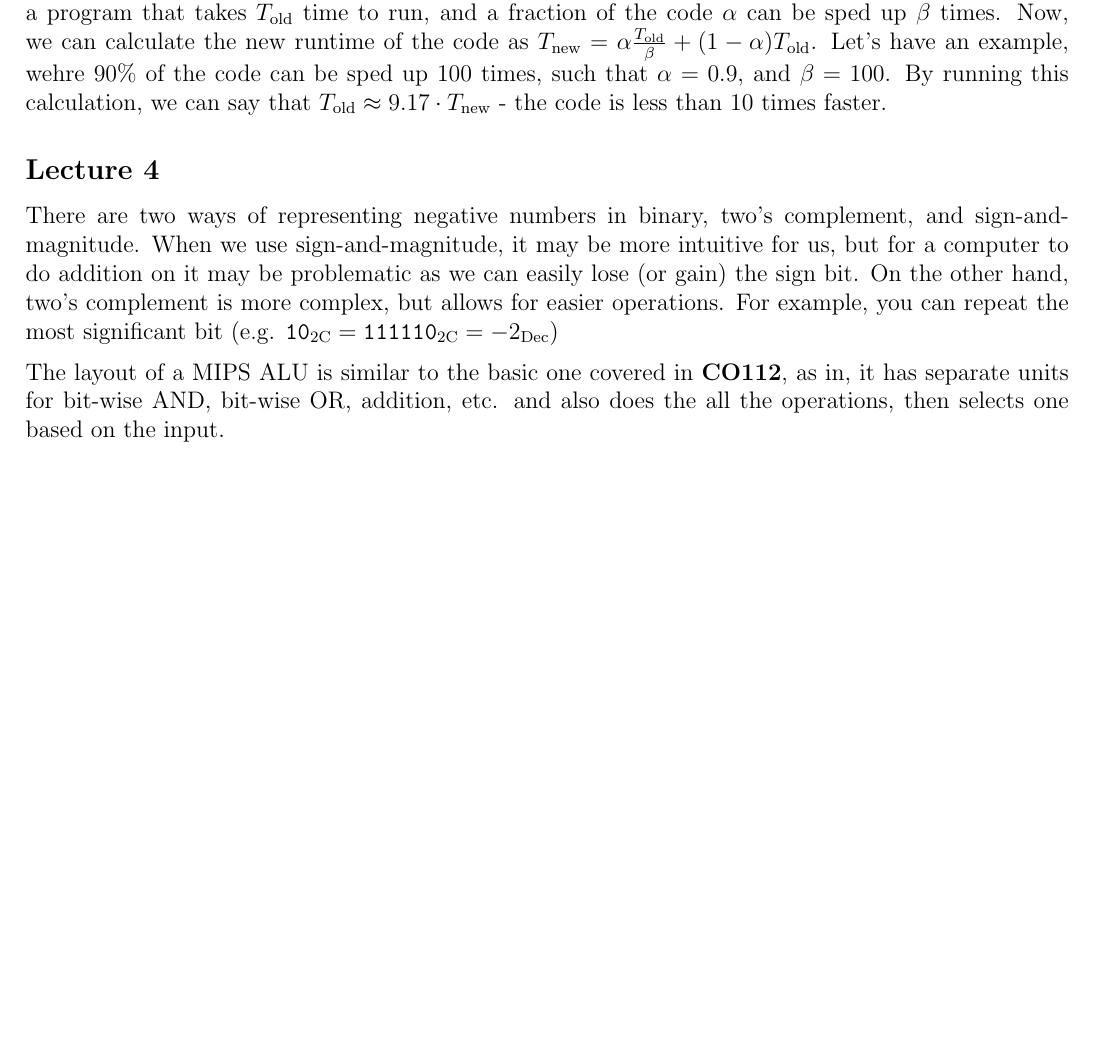
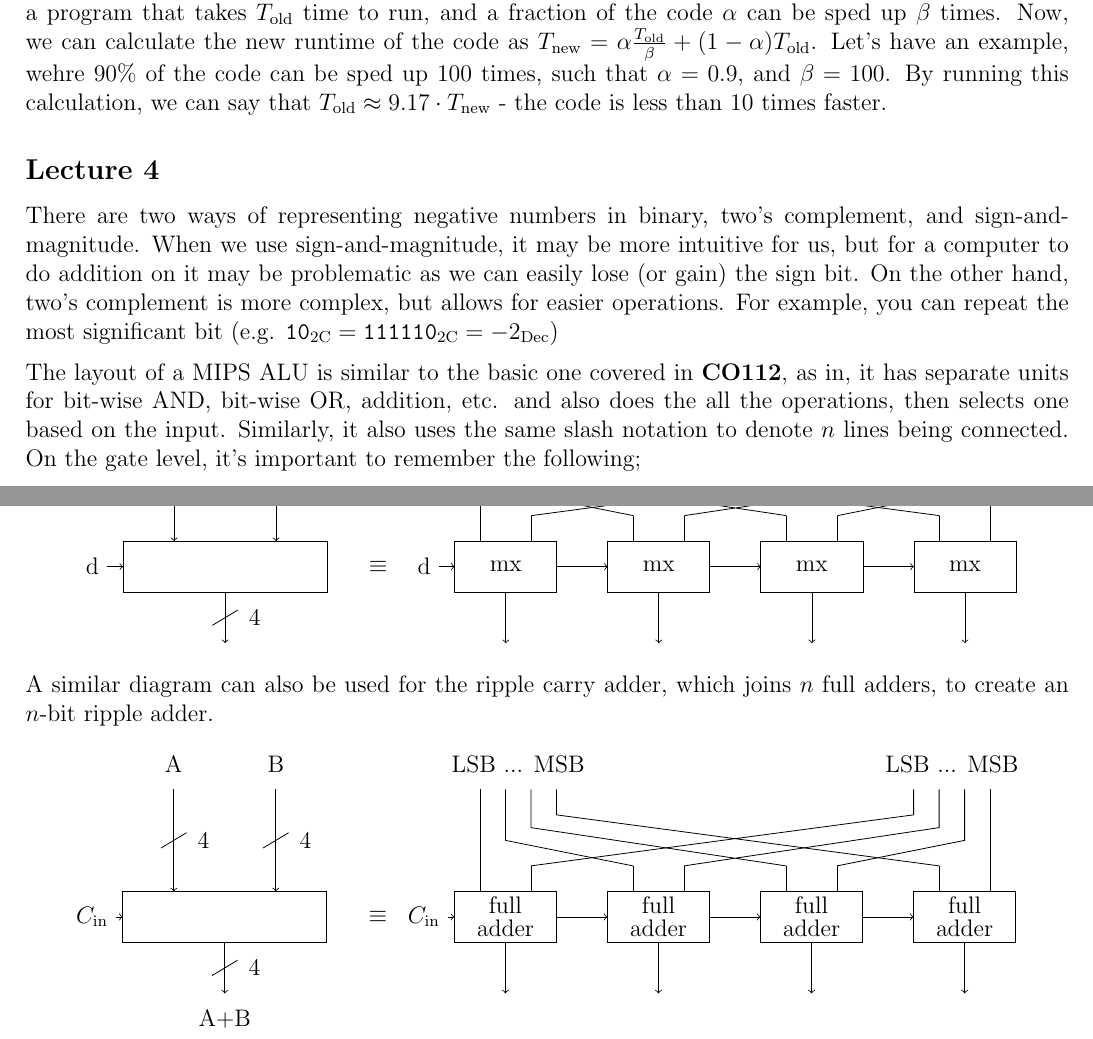
Before and after one commit to lin-e/imperial-revision, a LaTeX document (co113/main.tex): part of page 5 of 5 before the commit and two parts of pages 5 and 6 of 6 after it, the two joined at a grey line, cut so that both start at the same text, the shorter picture padded with empty space. Compiled offline with pdfLaTeX.

Commit message:
Some diagrams

```diff
--- a/co113/main.tex
+++ b/co113/main.tex
@@ -12,6 +12,7 @@
 \usepackage{listings}
 \usepackage{lstautogobble}
 \usepackage{hyperref}
+\usetikzlibrary{arrows, shapes.gates.logic.US, circuits.logic.US, calc, automata, positioning}
 
 % code listing
 \lstdefinestyle{main}{
@@ -306,5 +307,97 @@
             There are two ways of representing negative numbers in binary, two's complement, and sign-and-magnitude. When we use sign-and-magnitude, it may be more intuitive for us, but for a computer to do addition on it may be problematic as we can easily lose (or gain) the sign bit. On the other hand, two's complement is more complex, but allows for easier operations. For example, you can repeat the most significant bit (e.g. $\texttt{10}_\text{2C} = \texttt{111110}_\text{2C} = -2_\text{Dec}$)
             \medskip
 
-            The layout of a MIPS ALU is similar to the basic one covered in \textbf{CO112}, as in, it has separate units for bit-wise AND, bit-wise OR, addition, etc. and also does the all the operations, then selects one based on the input.
+            The layout of a MIPS ALU is similar to the basic one covered in \textbf{CO112}, as in, it has separate units for bit-wise AND, bit-wise OR, addition, etc. and also does the all the operations, then selects one based on the input. Similarly, it also uses the same slash notation to denote $n$ lines being connected. On the gate level, it's important to remember the following;
+            \begin{center}
+                \begin{tikzpicture}[x=0.9cm, y=0.9cm]
+                    \node[] (d) at (-0.6, -0.5) {d};
+                    \draw
+                    (0, 0) -- (4, 0) -- (4, -1) -- (0, -1) -- cycle
+                    (1, 2) edge[->] (1, 0)
+                    (3, 2) edge[->] (3, 0)
+                    (2, -1) edge[->] (2, -2)
+                    (d) edge[->] (0, -0.5);
+
+                    \node[] (i1) at (1, 1) {};
+                    \node[] (i2) at (3, 1) {};
+                    \node[] (o) at (2, -1.5) {};
+
+                    \draw
+                    ($(i1) + (-0.25, -0.15)$) edge[right] node{\ \ 4} ($(i1) + (0.25, 0.15)$)
+                    ($(i2) + (-0.25, -0.15)$) edge[right] node{\ \ 4} ($(i2) + (0.25, 0.15)$)
+                    ($(o) + (-0.25, -0.15)$) edge[right] node{\ \ 4} ($(o) + (0.25, 0.15)$);
+
+                    \node[] (d2) at (5.9, -0.5) {d};
+                    \foreach \x in {0,...,3} {
+                        \draw
+                        (6.5 + 3*\x, 0) -- (8.5 + 3*\x, 0) -- (8.5 + 3*\x, -1) -- (6.5 + 3*\x, -1) -- cycle
+                        (7.5 + 3*\x, -1) edge[->] (7.5 + 3*\x, -2)
+                        (7 + 3*\x, 0) -- (7 + 3*\x, 0.5)
+                        (8 + 3*\x, 0) -- (8 + 3*\x, 0.5);
+
+                        \node[] () at (7.5 + 3*\x, -0.5) {mx};
+
+                        \draw
+                        (7 + 0.5*\x, 2) -- (7 + 0.5*\x, 0.75 + 0.25*\x) -- (7 + 3*\x, 0.5)
+                        (17 - 0.5*\x, 2) -- (17 - 0.5*\x, 0.75 + 0.25*\x) -- (17 - 3*\x, 0.5);
+                    }
+
+                    \draw
+                    (d2) edge[->] (6.5, -0.5)
+                    (8.5, -0.5) edge[->] (9.5, -0.5)
+                    (11.5, -0.5) edge[->] (12.5, -0.5)
+                    (14.5, -0.5) edge[->] (15.5, -0.5);
+
+                    \node[] () at (5, -0.5) {$\equiv$};
+                \end{tikzpicture}
+            \end{center}
+            A similar diagram can also be used for the ripple carry adder, which joins $n$ full adders, to create an $n$-bit ripple adder.
+            \begin{center}
+                \begin{tikzpicture}[x=0.9cm, y=0.9cm]
+                    \node[] (d) at (-0.6, -0.5) {$C_\text{in}$};
+                    \draw
+                    (0, 0) -- (4, 0) -- (4, -1) -- (0, -1) -- cycle
+                    (1, 2) edge[->] (1, 0)
+                    (3, 2) edge[->] (3, 0)
+                    (2, -1) edge[->] (2, -2)
+                    (d) edge[->] (0, -0.5);
+
+                    \node[] (i1) at (1, 1) {};
+                    \node[] (i2) at (3, 1) {};
+                    \node[] (o) at (2, -1.5) {};
+
+                    \draw
+                    ($(i1) + (-0.25, -0.15)$) edge[right] node{\ \ 4} ($(i1) + (0.25, 0.15)$)
+                    ($(i2) + (-0.25, -0.15)$) edge[right] node{\ \ 4} ($(i2) + (0.25, 0.15)$)
+                    ($(o) + (-0.25, -0.15)$) edge[right] node{\ \ 4} ($(o) + (0.25, 0.15)$);
+
+                    \node[] (d2) at (5.9, -0.5) {$C_\text{in}$};
+                    \foreach \x in {0,...,3} {
+                        \draw
+                        (6.5 + 3*\x, 0) -- (8.5 + 3*\x, 0) -- (8.5 + 3*\x, -1) -- (6.5 + 3*\x, -1) -- cycle
+                        (7.5 + 3*\x, -1) edge[->] (7.5 + 3*\x, -2)
+                        (7 + 3*\x, 0) -- (7 + 3*\x, 0.5)
+                        (8 + 3*\x, 0) -- (8 + 3*\x, 0.5);
+
+                        \node[] () at (7.5 + 3*\x, -0.5) {\shortstack{full\\adder}};
+
+                        \draw
+                        (7 + 0.5*\x, 2) -- (7 + 0.5*\x, 0.75 + 0.25*\x) -- (7 + 3*\x, 0.5)
+                        (17 - 0.5*\x, 2) -- (17 - 0.5*\x, 0.75 + 0.25*\x) -- (17 - 3*\x, 0.5);
+                    }
+
+                    \node[] () at (7.75, 2.5) {LSB ... MSB};
+                    \node[] () at (16.25, 2.5) {LSB ... MSB};
+                    \node[] () at (1, 2.5) {A};
+                    \node[] () at (3, 2.5) {B};
+                    \node[] () at (2, -2.5) {A+B};
+                    \draw
+                    (d2) edge[->] (6.5, -0.5)
+                    (8.5, -0.5) edge[->] (9.5, -0.5)
+                    (11.5, -0.5) edge[->] (12.5, -0.5)
+                    (14.5, -0.5) edge[->] (15.5, -0.5);
+
+                    \node[] () at (5, -0.5) {$\equiv$};
+                \end{tikzpicture}
+            \end{center}
 \end{document}
```
Also changed, not shown: co145/main.tex (added, +85 -0 lines), _output/co113.pdf, _output/co145.pdf (added), co113/main.pdf, co145/main.pdf (added).
